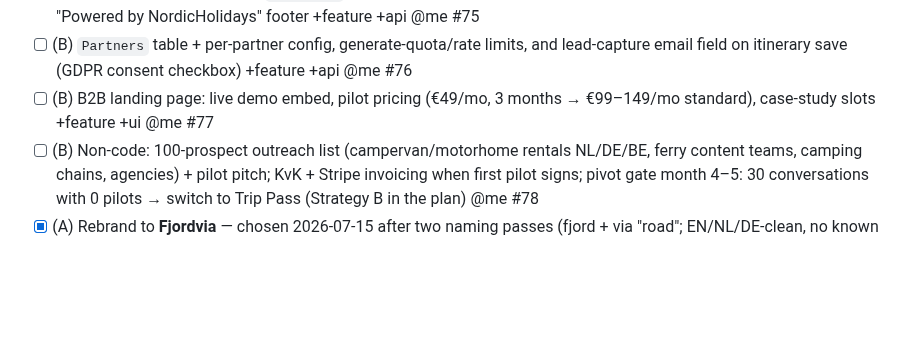
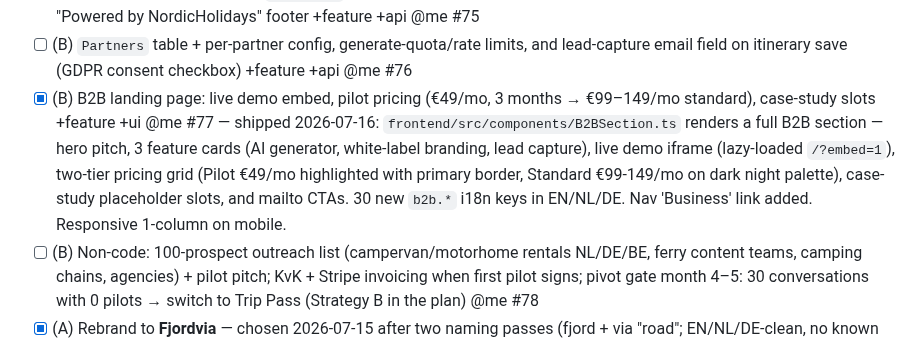
Before and after one commit to toinevl/nordicHolidays, a Markdown page: wishlist.md, the part around the change. Drawn GitHub-style; blank space fills up the shorter version.

Commit message:
mark #77 as done in wishlist

```diff
--- a/wishlist.md
+++ b/wishlist.md
@@ -139,7 +139,7 @@ roadmap picture in `docs/monetization-roadmap.excalidraw`.
 - [x] (A) Affiliate click-through tracking: App Insights custom events per link type/placement so conversion is measurable before payouts arrive (Travelpayouts ~$50 payout threshold) +improvement @me #74 — shipped 2026-07-16 as a **first-party beacon** (secure option: no App Insights JS SDK, no connection string in the browser): delegated click listener → fire-and-forget keepalive `POST /api/track` (zod-validated, own `track-*` rate-limit buckets 60/owner + 120/IP per hour) → one structured `AFFILIATE_CLICK` trace line into the existing server-side App Insights; query: `traces | where message has "AFFILIATE_CLICK" | extend e = parse_json(message) | summarize count() by tostring(e.linkType), bin(timestamp, 1d)`
 - [ ] (B) Widget MVP: embeddable `?partner=` iframe entry with per-partner theming, partner's own affiliate IDs, and "Powered by NordicHolidays" footer +feature +api @me #75
 - [ ] (B) `Partners` table + per-partner config, generate-quota/rate limits, and lead-capture email field on itinerary save (GDPR consent checkbox) +feature +api @me #76
-- [ ] (B) B2B landing page: live demo embed, pilot pricing (€49/mo, 3 months → €99–149/mo standard), case-study slots +feature +ui @me #77
+- [x] (B) B2B landing page: live demo embed, pilot pricing (€49/mo, 3 months → €99–149/mo standard), case-study slots +feature +ui @me #77 — shipped 2026-07-16: `frontend/src/components/B2BSection.ts` renders a full B2B section — hero pitch, 3 feature cards (AI generator, white-label branding, lead capture), live demo iframe (lazy-loaded `/?embed=1`), two-tier pricing grid (Pilot €49/mo highlighted with primary border, Standard €99-149/mo on dark night palette), case-study placeholder slots, and mailto CTAs. 30 new `b2b.*` i18n keys in EN/NL/DE. Nav 'Business' link added. Responsive 1-column on mobile.
 - [ ] (B) Non-code: 100-prospect outreach list (campervan/motorhome rentals NL/DE/BE, ferry content teams, camping chains, agencies) + pilot pitch; KvK + Stripe invoicing when first pilot signs; pivot gate month 4–5: 30 conversations with 0 pilots → switch to Trip Pass (Strategy B in the plan) @me #78
 - [x] (A) Rebrand to **Fjordvia** — chosen 2026-07-15 after two naming passes (fjord + via "road"; EN/NL/DE-clean, no known collisions); fjordvia.com registered at Porkbun. Rename in UI chrome + i18n strings (EN/NL/DE completeness test will enforce), page titles/OG meta, README, and the "Powered by Fjordvia" widget footer (#75) +ui +feature @me #79
 - [x] (A) Bind fjordvia.com to the SWA: DNS at Porkbun, declare the custom domain as `Microsoft.Web/staticSites/customDomains` in `infra/main.bicep` (same pattern as sweden.van-vliet.eu, #52), add the new origin to Function App platform CORS **and** the IaC drift test (#36) — missing platform CORS is exactly the 2026-06-29 "NetworkError" outage — and keep sweden.van-vliet.eu live as alias/redirect so existing share links don't break +ci +feature @me #80 — done 2026-07-16: hostname Ready, live platform CORS origin added and verified end-to-end (preflight ACAO + real `/api/itineraries` fetch from the new origin returned 6 trips incl. Malmö data); sweden.van-vliet.eu control checks green; fjordvia.eu forward split off as #81
```
